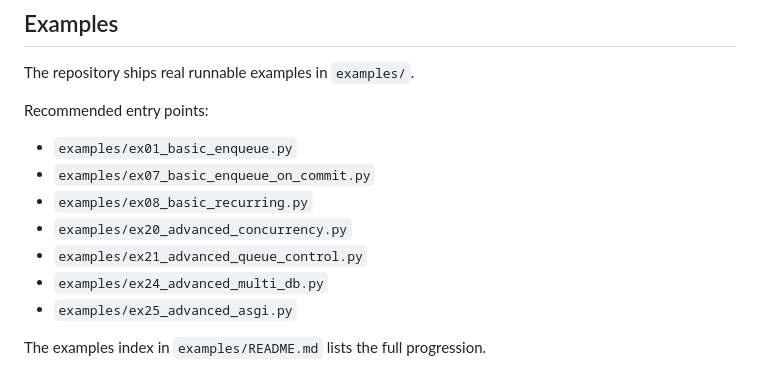
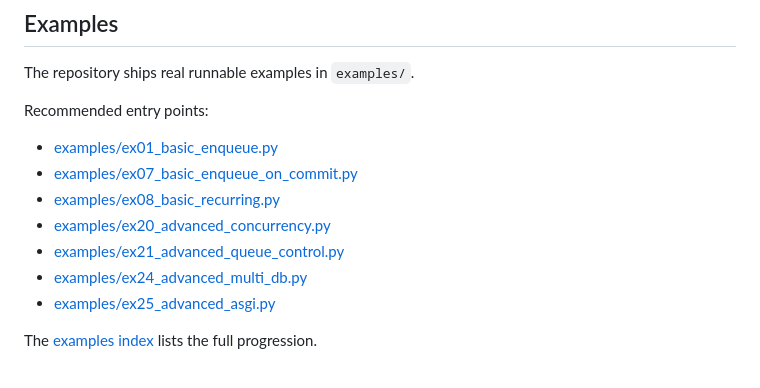
Before and after one commit to coriocactus/dj_queue, a Markdown page: README.md, the part around the change. Drawn GitHub-style.

Commit message:
readme links

```diff
--- a/README.md
+++ b/README.md
@@ -576,12 +576,12 @@ The repository ships real runnable examples in `examples/`.
 
 Recommended entry points:
 
-- `examples/ex01_basic_enqueue.py`
-- `examples/ex07_basic_enqueue_on_commit.py`
-- `examples/ex08_basic_recurring.py`
-- `examples/ex20_advanced_concurrency.py`
-- `examples/ex21_advanced_queue_control.py`
-- `examples/ex24_advanced_multi_db.py`
-- `examples/ex25_advanced_asgi.py`
+- [examples/ex01_basic_enqueue.py](examples/ex01_basic_enqueue.py)
+- [examples/ex07_basic_enqueue_on_commit.py](examples/ex07_basic_enqueue_on_commit.py)
+- [examples/ex08_basic_recurring.py](examples/ex08_basic_recurring.py)
+- [examples/ex20_advanced_concurrency.py](examples/ex20_advanced_concurrency.py)
+- [examples/ex21_advanced_queue_control.py](examples/ex21_advanced_queue_control.py)
+- [examples/ex24_advanced_multi_db.py](examples/ex24_advanced_multi_db.py)
+- [examples/ex25_advanced_asgi.py](examples/ex25_advanced_asgi.py)
 
-The examples index in `examples/README.md` lists the full progression.
+The [examples index](examples/README.md) lists the full progression.
```
